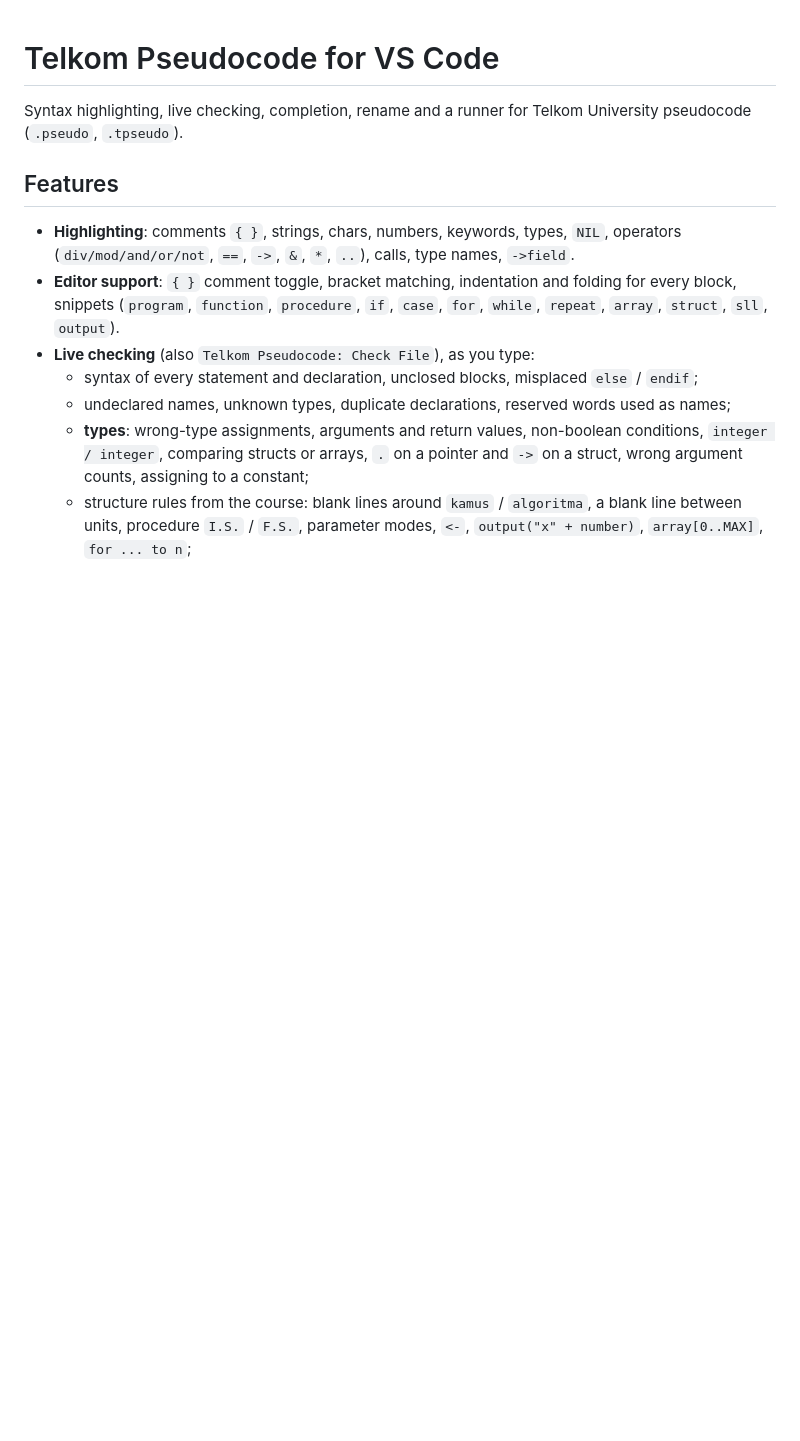
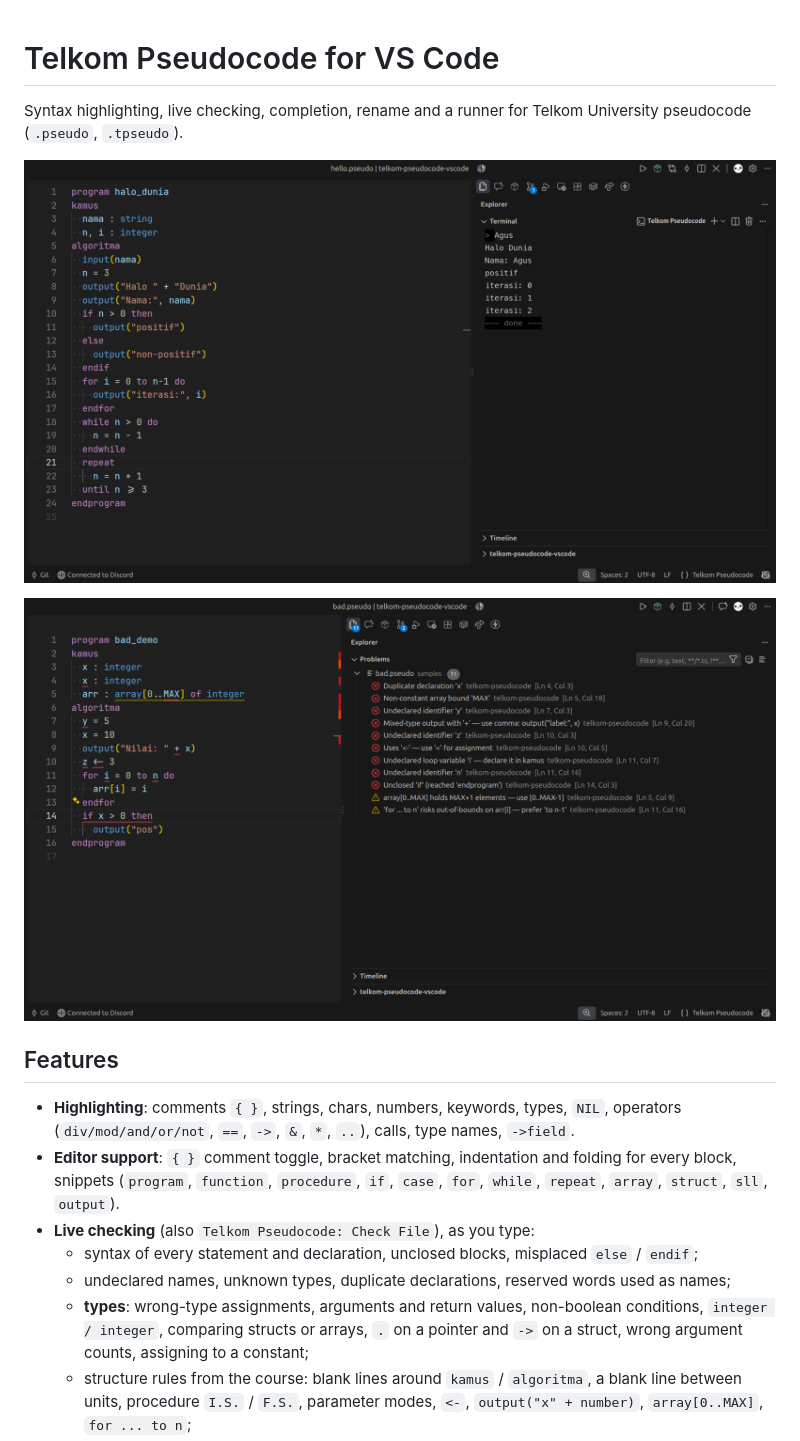
Before and after one commit to idanfath/telkom-pseudocode, a Markdown page: README.md, the part around the change. Drawn GitHub-style; pictures changed too: images/diagnostics.png (added), images/runner.png (added); blank space fills up the shorter version.

Commit message:
Add screenshots to README; remove redundant activationEvents
- Add runner and diagnostics screenshots to images/ and README
- Remove redundant activationEvents from package.json generated by VS Code
- Update samples/hello.pseudo to demo interactive input

```diff
--- a/README.md
+++ b/README.md
@@ -1,6 +1,10 @@
 # Telkom Pseudocode for VS Code
 
 Syntax highlighting, live checking, completion, rename and a runner for Telkom University pseudocode (`.pseudo`, `.tpseudo`).
+
+![Terminal Runner](images/runner.png)
+
+![Live Checking and Diagnostics](images/diagnostics.png)
 
 ## Features
 
```
Also changed, not shown: 2 other files.
